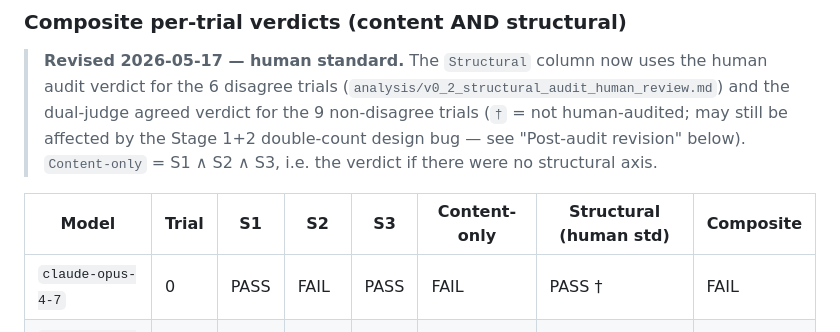
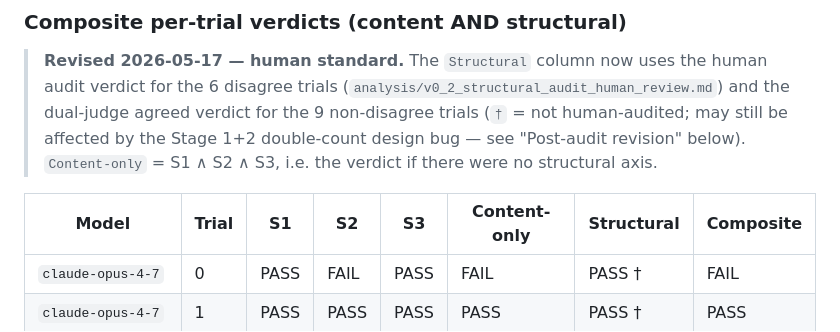
Before and after one commit to dongzhang84/physlit, a Markdown page: analysis/v0_2_findings.md, the part around the change. GitHub-like rendering.

Commit message:
docs(v0.2): rename composite table column to Structural
Co-Authored-By: Claude Opus 4.7 (1M context) <noreply@anthropic.com>

```diff
--- a/analysis/v0_2_findings.md
+++ b/analysis/v0_2_findings.md
@@ -62,7 +62,7 @@ Structural judges disagreed on **6 of 15 trials (40.00 %)**. Compare to v0.1 con
 > design bug — see "Post-audit revision" below). `Content-only` =
 > S1 ∧ S2 ∧ S3, i.e. the verdict if there were no structural axis.
 
-| Model | Trial | S1 | S2 | S3 | Content-only | Structural (human std) | Composite |
+| Model | Trial | S1 | S2 | S3 | Content-only | Structural | Composite |
 |---|---|---|---|---|---|---|---|
 | `claude-opus-4-7` | 0 | PASS | FAIL | PASS | FAIL | PASS † | FAIL |
 | `claude-opus-4-7` | 1 | PASS | PASS | PASS | PASS | PASS † | PASS |
```
